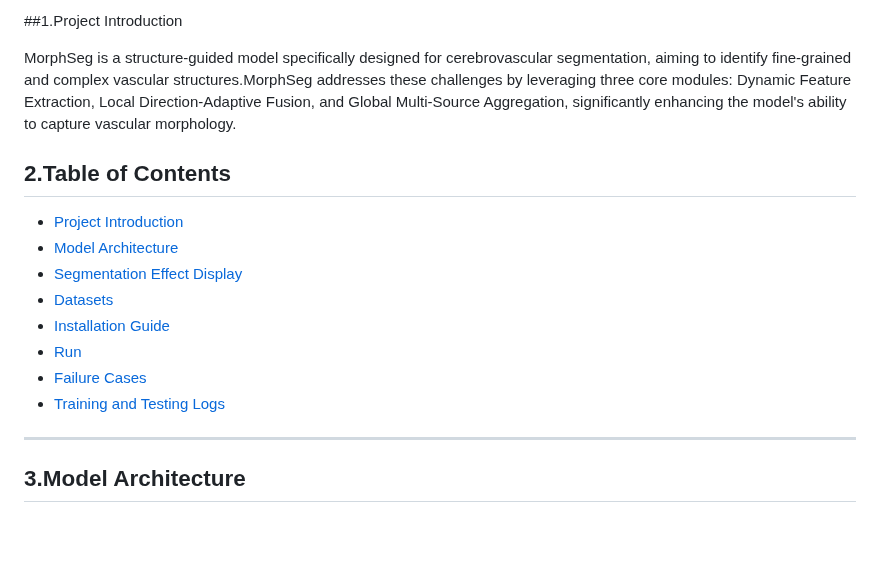
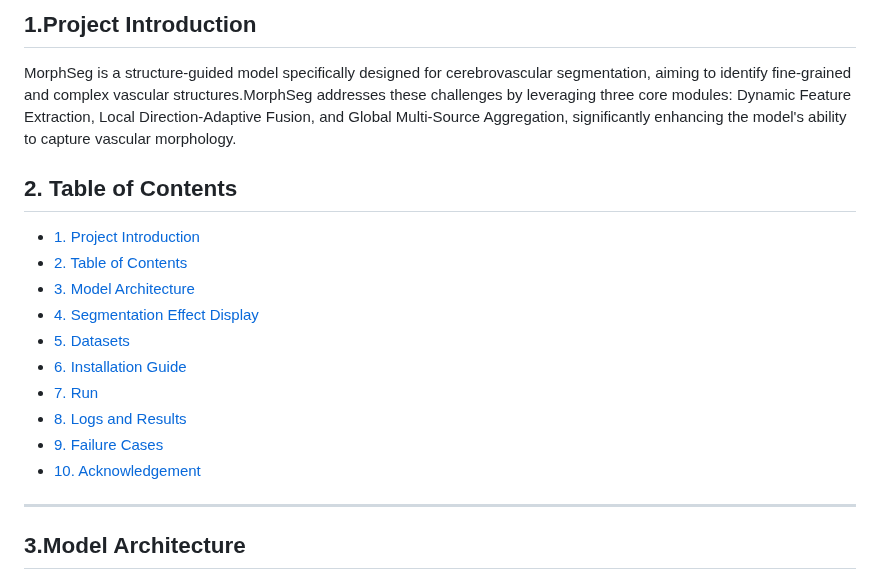
Before and after one commit to CICL-Lab/MorphSeg, a Markdown page: README.md, the part around the change. GitHub-like rendering; blank space fills up the shorter version.

```diff
--- a/README.md
+++ b/README.md
@@ -1,17 +1,18 @@
-##1.Project Introduction
+## 1.Project Introduction
 
 MorphSeg is a structure-guided model specifically designed for cerebrovascular segmentation, aiming to identify fine-grained and complex vascular structures.MorphSeg addresses these challenges by leveraging three core modules: Dynamic Feature Extraction, Local Direction-Adaptive Fusion, and Global Multi-Source Aggregation, significantly enhancing the model's ability to capture vascular morphology.
 
-## 2.Table of Contents
-- [Project Introduction](#1.project-introduction)
-- [Model Architecture](#2.model-architecture)
-- [Segmentation Effect Display](#segmentation-effect-display)
-- [Datasets](#datasets)
-- [Installation Guide](#installation-guide)
-- [Run](#run)
-- [Failure Cases](#failure-cases)
-- [Training and Testing Logs](#training-and-testing-logs)
-
+## 2. Table of Contents
+- [1. Project Introduction](#1-project-introduction)
+- [2. Table of Contents](#2-table-of-contents)
+- [3. Model Architecture](#3-model-architecture)
+- [4. Segmentation Effect Display](#4-segmentation-effect-display)
+- [5. Datasets](#5-datasets)
+- [6. Installation Guide](#6-installation-guide)
+- [7. Run](#7-run)
+- [8. Logs and Results](#8-logs-and-results)
+- [9. Failure Cases](#9-failure-cases)
+- [10. Acknowledgement](#10-acknowledgement)
 ---
 ## 3.Model Architecture
 ![Model Structure](Model.png)
```
